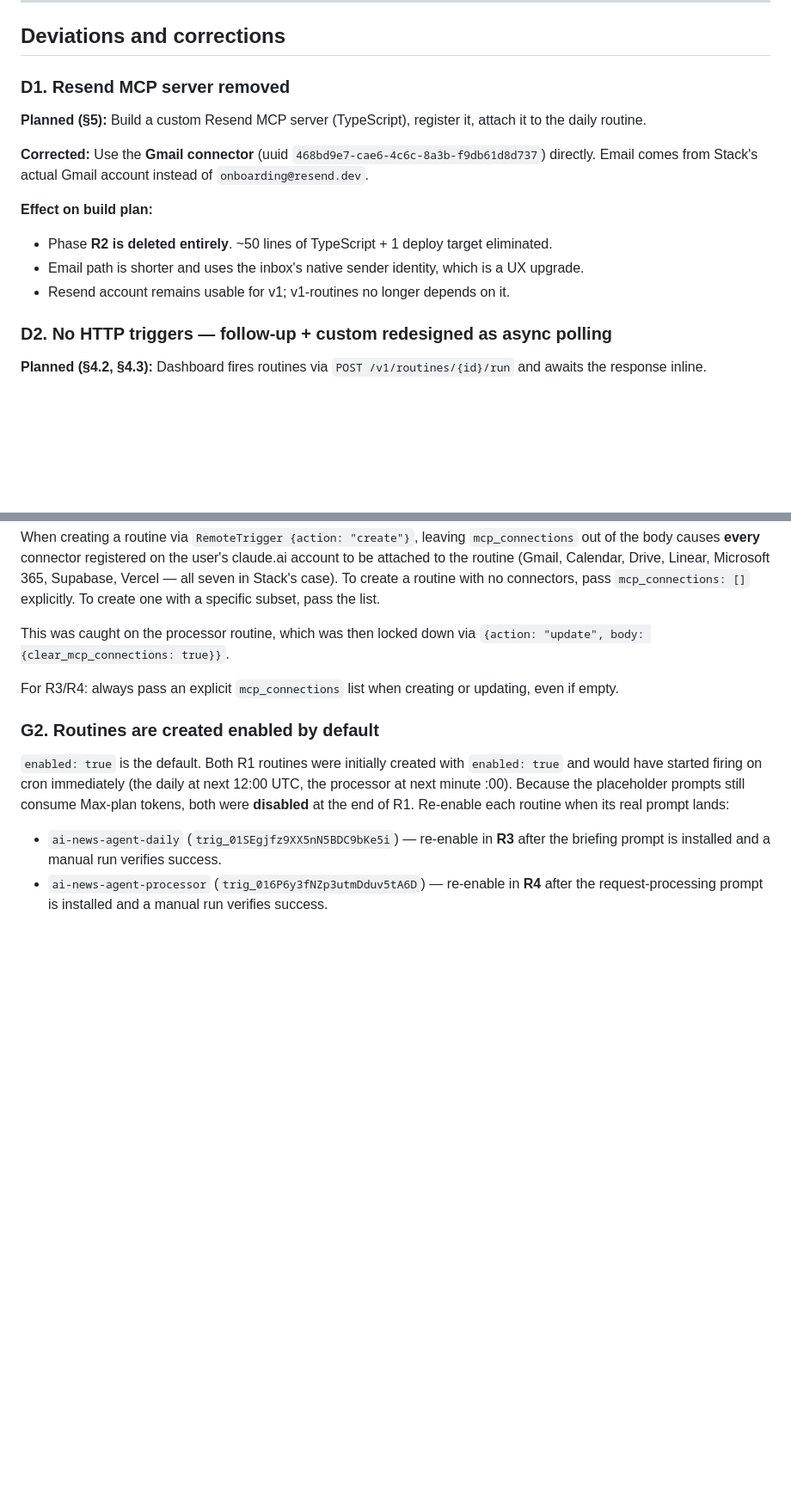
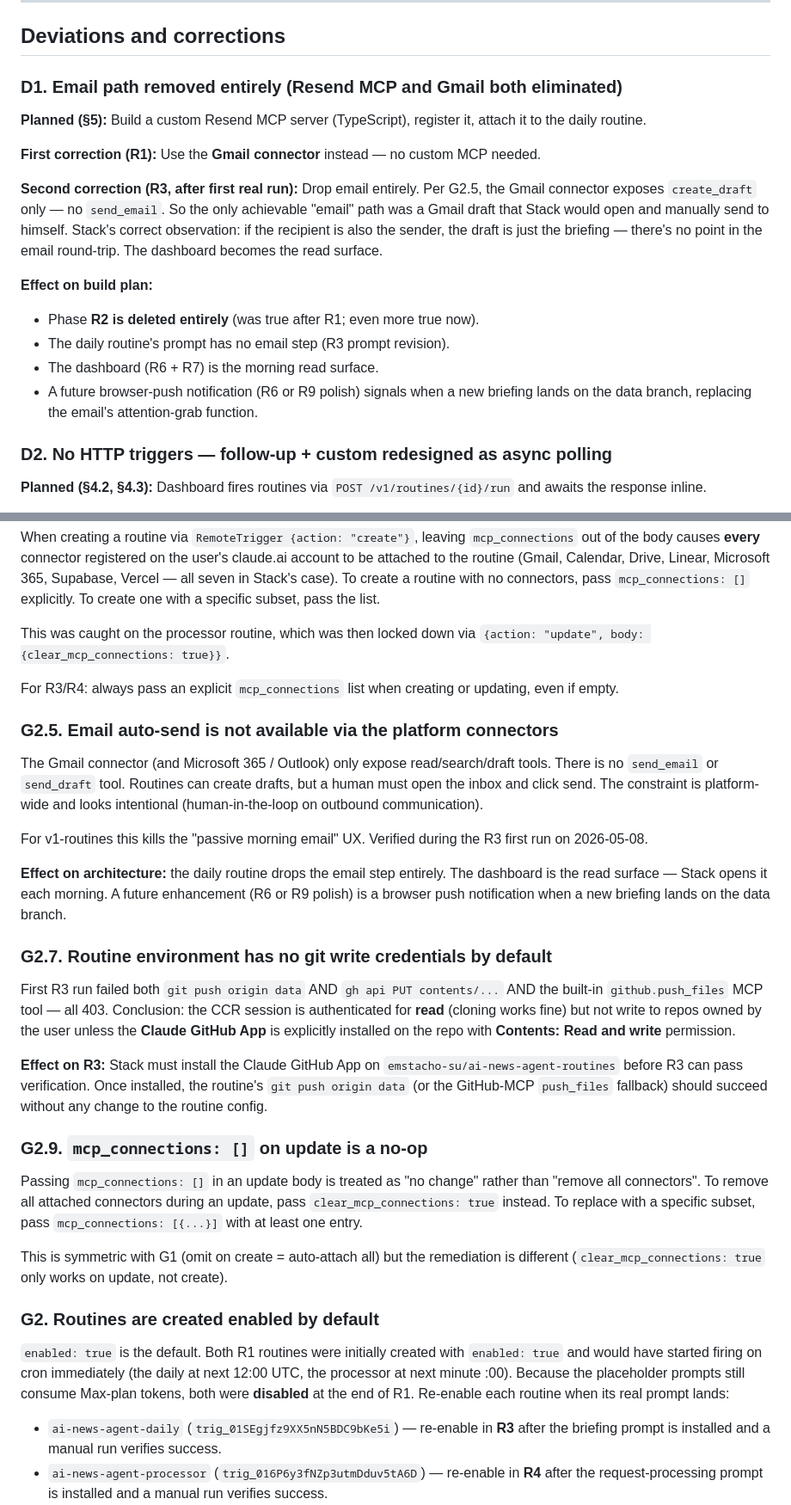
Before and after one commit to emstacho-su/ai-news-agent-routines, a Markdown page: docs/r1-deviations.md, 2 parts joined by grey strips. Shown at 86% size. Rendered like a GitHub page; blank space fills up the shorter version.

```diff
--- a/docs/r1-deviations.md
+++ b/docs/r1-deviations.md
@@ -28,19 +28,29 @@ cloud, with the following actual surface:
 
 ## Deviations and corrections
 
-### D1. Resend MCP server removed
+### D1. Email path removed entirely (Resend MCP and Gmail both eliminated)
 
 **Planned (§5):** Build a custom Resend MCP server (TypeScript), register
 it, attach it to the daily routine.
 
-**Corrected:** Use the **Gmail connector** (uuid
-`468bd9e7-cae6-4c6c-8a3b-f9db61d8d737`) directly. Email comes from
-Stack's actual Gmail account instead of `onboarding@resend.dev`.
+**First correction (R1):** Use the **Gmail connector** instead — no
+custom MCP needed.
+
+**Second correction (R3, after first real run):** Drop email entirely.
+Per G2.5, the Gmail connector exposes `create_draft` only — no
+`send_email`. So the only achievable "email" path was a Gmail draft
+that Stack would open and manually send to himself. Stack's correct
+observation: if the recipient is also the sender, the draft is just
+the briefing — there's no point in the email round-trip. The dashboard
+becomes the read surface.
 
 **Effect on build plan:**
-- Phase **R2 is deleted entirely**. ~50 lines of TypeScript + 1 deploy target eliminated.
-- Email path is shorter and uses the inbox's native sender identity, which is a UX upgrade.
-- Resend account remains usable for v1; v1-routines no longer depends on it.
+- Phase **R2 is deleted entirely** (was true after R1; even more true now).
+- The daily routine's prompt has no email step (R3 prompt revision).
+- The dashboard (R6 + R7) is the morning read surface.
+- A future browser-push notification (R6 or R9 polish) signals when a
+  new briefing lands on the data branch, replacing the email's
+  attention-grab function.
 
 ### D2. No HTTP triggers — follow-up + custom redesigned as async polling
 
@@ -144,6 +154,49 @@ This was caught on the processor routine, which was then locked down via
 For R3/R4: always pass an explicit `mcp_connections` list when creating
 or updating, even if empty.
 
+### G2.5. Email auto-send is not available via the platform connectors
+
+The Gmail connector (and Microsoft 365 / Outlook) only expose
+read/search/draft tools. There is no `send_email` or `send_draft` tool.
+Routines can create drafts, but a human must open the inbox and click
+send. The constraint is platform-wide and looks intentional
+(human-in-the-loop on outbound communication).
+
+For v1-routines this kills the "passive morning email" UX. Verified
+during the R3 first run on 2026-05-08.
+
+**Effect on architecture:** the daily routine drops the email step
+entirely. The dashboard is the read surface — Stack opens it each
+morning. A future enhancement (R6 or R9 polish) is a browser push
+notification when a new briefing lands on the data branch.
+
+### G2.7. Routine environment has no git write credentials by default
+
+First R3 run failed both `git push origin data` AND
+`gh api PUT contents/...` AND the built-in `github.push_files` MCP tool —
+all 403. Conclusion: the CCR session is authenticated for
+**read** (cloning works fine) but not write to repos owned by the user
+unless the **Claude GitHub App** is explicitly installed on the repo
+with **Contents: Read and write** permission.
+
+**Effect on R3:** Stack must install the Claude GitHub App on
+`emstacho-su/ai-news-agent-routines` before R3 can pass verification.
+Once installed, the routine's `git push origin data` (or the
+GitHub-MCP `push_files` fallback) should succeed without any change to
+the routine config.
+
+### G2.9. `mcp_connections: []` on update is a no-op
+
+Passing `mcp_connections: []` in an update body is treated as "no
+change" rather than "remove all connectors". To remove all attached
+connectors during an update, pass `clear_mcp_connections: true`
+instead. To replace with a specific subset, pass
+`mcp_connections: [{...}]` with at least one entry.
+
+This is symmetric with G1 (omit on create = auto-attach all) but the
+remediation is different (`clear_mcp_connections: true` only works on
+update, not create).
+
 ### G2. Routines are created enabled by default
 
 `enabled: true` is the default. Both R1 routines were initially created
```
Also changed, not shown: BUILD_ORDER.md (+10 -9 lines), routines/daily.prompt.md (added, +208 -0 lines).
